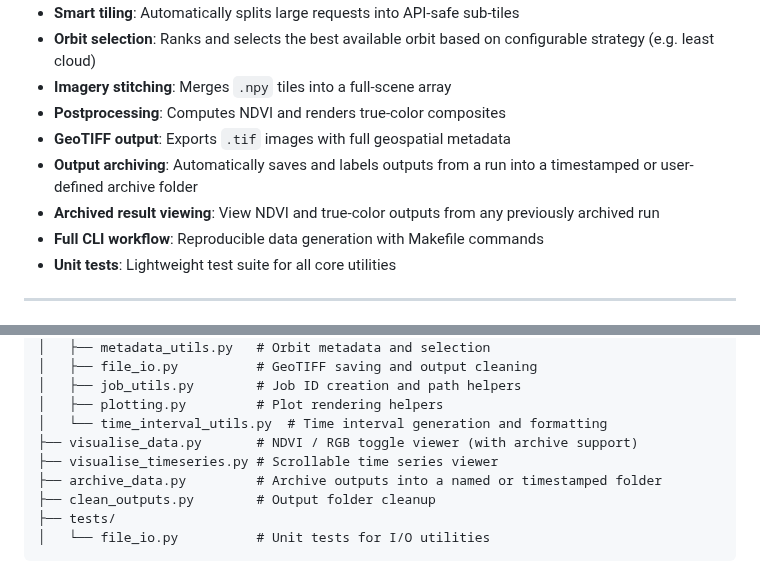
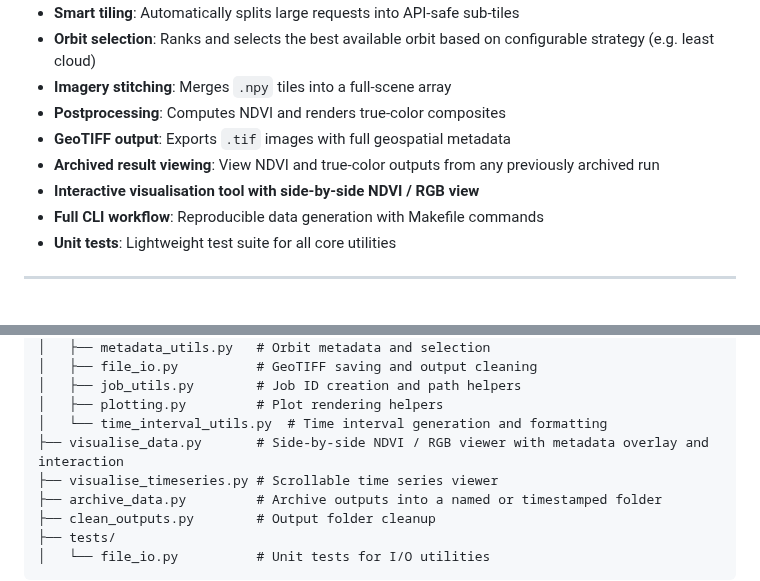
Before and after one commit to GusEllerm/livepublication-data-producer, a Markdown page: README.md, 2 parts joined by grey strips. Drawn GitHub-style.

```diff
--- a/README.md
+++ b/README.md
@@ -18,8 +18,8 @@ The **Data Producer** is Layer 1 of the LivePublication system. It automates sat
 - **Imagery stitching**: Merges `.npy` tiles into a full-scene array
 - **Postprocessing**: Computes NDVI and renders true-color composites
 - **GeoTIFF output**: Exports `.tif` images with full geospatial metadata
-- **Output archiving**: Automatically saves and labels outputs from a run into a timestamped or user-defined archive folder
 - **Archived result viewing**: View NDVI and true-color outputs from any previously archived run
+- **Interactive visualisation tool with side-by-side NDVI / RGB view**
 - **Full CLI workflow**: Reproducible data generation with Makefile commands
 - **Unit tests**: Lightweight test suite for all core utilities
 
@@ -98,7 +98,7 @@ Scripts/
 │   ├── job_utils.py        # Job ID creation and path helpers
 │   ├── plotting.py         # Plot rendering helpers
 │   └── time_interval_utils.py  # Time interval generation and formatting
-├── visualise_data.py       # NDVI / RGB toggle viewer (with archive support)
+├── visualise_data.py       # Side-by-side NDVI / RGB viewer with metadata overlay and interaction
 ├── visualise_timeseries.py # Scrollable time series viewer
 ├── archive_data.py         # Archive outputs into a named or timestamped folder
 ├── clean_outputs.py        # Output folder cleanup
```
